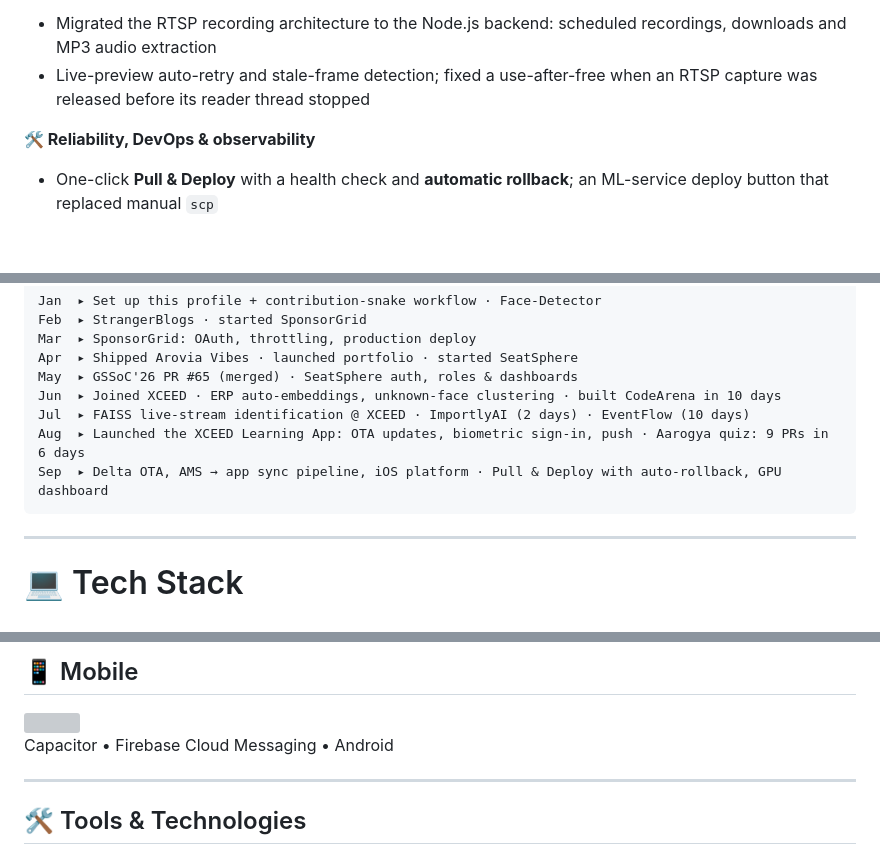
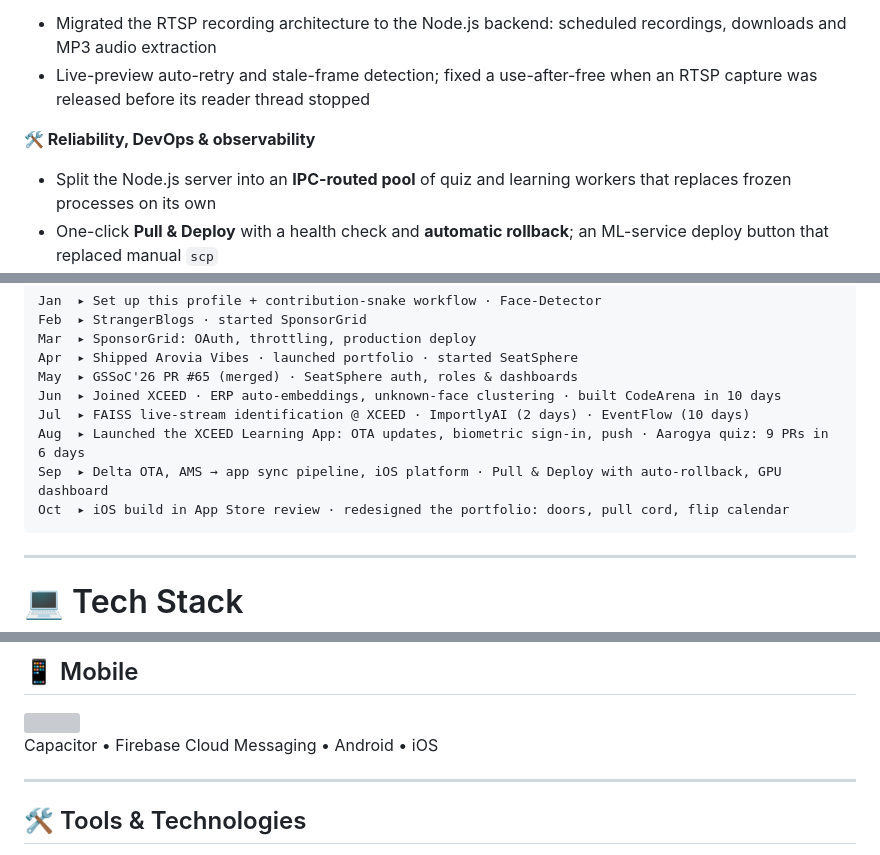
Before and after one commit to guptakaran20/guptakaran20, a Markdown page: README.md, 3 parts joined by grey strips. GitHub-like rendering; blank space fills up the shorter version; grey boxes are pictures that could not be loaded.

````diff
--- a/README.md
+++ b/README.md
@@ -107,6 +119,7 @@ AI attendance platform for **1,000+ students** across **30+ cameras**
 - Live-preview auto-retry and stale-frame detection; fixed a use-after-free when an RTSP capture was released before its reader thread stopped
 
 **🛠️ Reliability, DevOps & observability**
+- Split the Node.js server into an **IPC-routed pool** of quiz and learning workers that replaces frozen processes on its own
 - One-click **Pull & Deploy** with a health check and **automatic rollback**; an ML-service deploy button that replaced manual `scp`
 - **GPU inventory dashboard** with best-card selection, MIG-slice and per-service VRAM telemetry; fixed an H100 crash-loop
 - Health monitoring, recovery/lifecycle email alerts, a twice-daily uptime digest, an SMTP-lockout-safe mail outbox, and a server error console
@@ -267,6 +281,7 @@ Jun  ▸ Joined XCEED · ERP auto-embeddings, unknown-face clustering · built C
 Jul  ▸ FAISS live-stream identification @ XCEED · ImportlyAI (2 days) · EventFlow (10 days)
 Aug  ▸ Launched the XCEED Learning App: OTA updates, biometric sign-in, push · Aarogya quiz: 9 PRs in 6 days
 Sep  ▸ Delta OTA, AMS → app sync pipeline, iOS platform · Pull & Deploy with auto-rollback, GPU dashboard
+Oct  ▸ iOS build in App Store review · redesigned the portfolio: doors, pull cord, flip calendar
 ```
 
 ---
@@ -315,7 +330,7 @@ Docker Compose • GitHub Actions CI/CD • PM2 • Prometheus • Grafana • L
 
 <img src="https://skillicons.dev/icons?i=androidstudio,firebase"/>
 
-Capacitor • Firebase Cloud Messaging • Android
+Capacitor • Firebase Cloud Messaging • Android • iOS
 
 ---
 
````
Also changed, not shown: other parts of README.md (+36 -23 lines), assets/portfolio-doors.jpg (added), assets/portfolio-hero.jpg (added).
